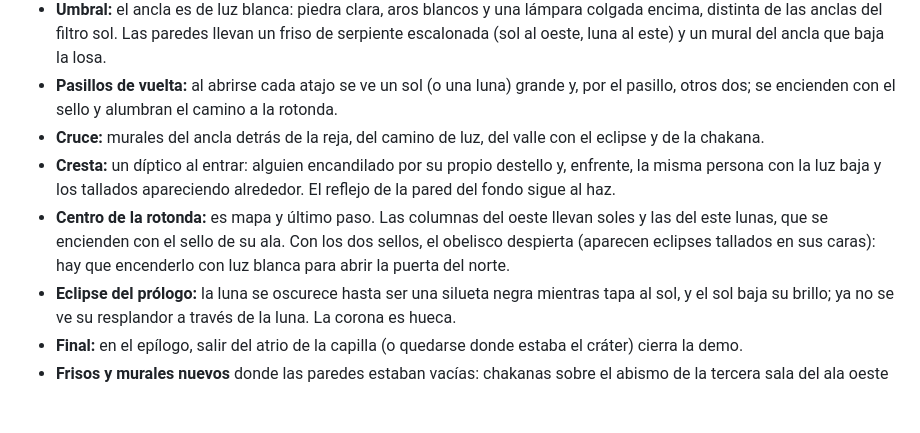
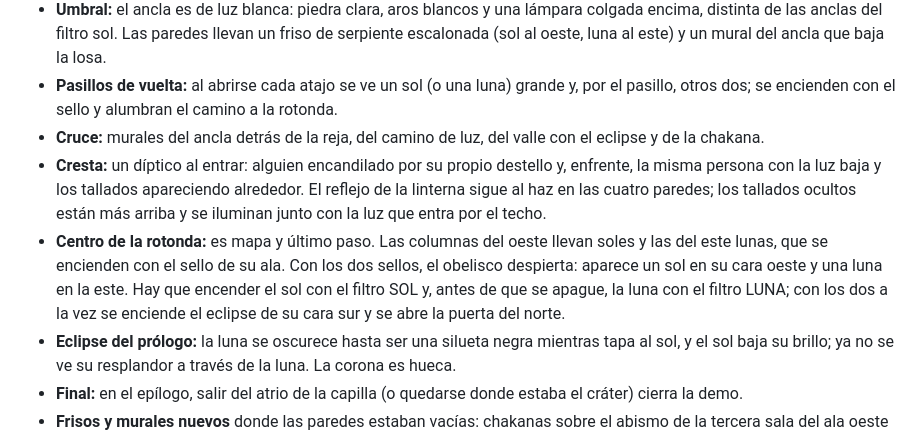
Before and after one commit to leancarb/crater, a Markdown page: GDD.md, the part around the change. Drawn GitHub-style; blank space fills up the shorter version.

Commit message:
GDD: el obelisco del eclipse y el reflejo en la Cresta
Co-Authored-By: Claude Opus 5.5 <noreply@anthropic.com>
Claude-Session: https://claude.ai/code/session_018gF8qPytnbjAMWmnqzEoJa

```diff
--- a/GDD.md
+++ b/GDD.md
@@ -135,8 +135,8 @@ Cada ala sigue el patrón **Enseñar → Probar → Torcer**. Se hacen en cualqu
 - **Umbral:** el ancla es de luz blanca: piedra clara, aros blancos y una lámpara colgada encima, distinta de las anclas del filtro sol. Las paredes llevan un friso de serpiente escalonada (sol al oeste, luna al este) y un mural del ancla que baja la losa.
 - **Pasillos de vuelta:** al abrirse cada atajo se ve un sol (o una luna) grande y, por el pasillo, otros dos; se encienden con el sello y alumbran el camino a la rotonda.
 - **Cruce:** murales del ancla detrás de la reja, del camino de luz, del valle con el eclipse y de la chakana.
-- **Cresta:** un díptico al entrar: alguien encandilado por su propio destello y, enfrente, la misma persona con la luz baja y los tallados apareciendo alrededor. El reflejo de la pared del fondo sigue al haz.
-- **Centro de la rotonda:** es mapa y último paso. Las columnas del oeste llevan soles y las del este lunas, que se encienden con el sello de su ala. Con los dos sellos, el obelisco despierta (aparecen eclipses tallados en sus caras): hay que encenderlo con luz blanca para abrir la puerta del norte.
+- **Cresta:** un díptico al entrar: alguien encandilado por su propio destello y, enfrente, la misma persona con la luz baja y los tallados apareciendo alrededor. El reflejo de la linterna sigue al haz en las cuatro paredes; los tallados ocultos están más arriba y se iluminan junto con la luz que entra por el techo.
+- **Centro de la rotonda:** es mapa y último paso. Las columnas del oeste llevan soles y las del este lunas, que se encienden con el sello de su ala. Con los dos sellos, el obelisco despierta: aparece un sol en su cara oeste y una luna en la este. Hay que encender el sol con el filtro SOL y, antes de que se apague, la luna con el filtro LUNA; con los dos a la vez se enciende el eclipse de su cara sur y se abre la puerta del norte.
 - **Eclipse del prólogo:** la luna se oscurece hasta ser una silueta negra mientras tapa al sol, y el sol baja su brillo; ya no se ve su resplandor a través de la luna. La corona es hueca.
 - **Final:** en el epílogo, salir del atrio de la capilla (o quedarse donde estaba el cráter) cierra la demo.
 - **Frisos y murales nuevos** donde las paredes estaban vacías: chakanas sobre el abismo de la tercera sala del ala oeste y, en su tabique, el dibujo de las anclas del techo con su puente; espirales sobre la trinchera del ala este y una luna grande en su tabique; cerros en las paredes del Cruce.
```
